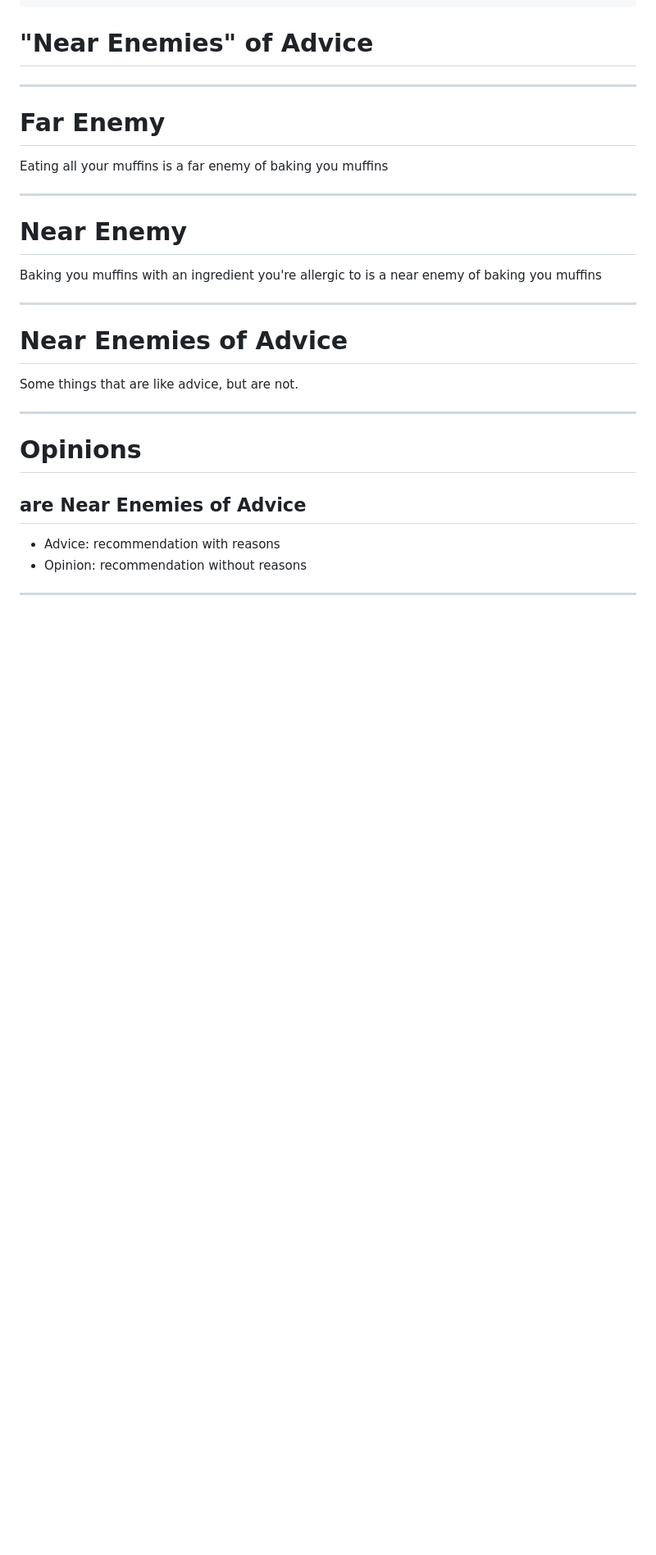
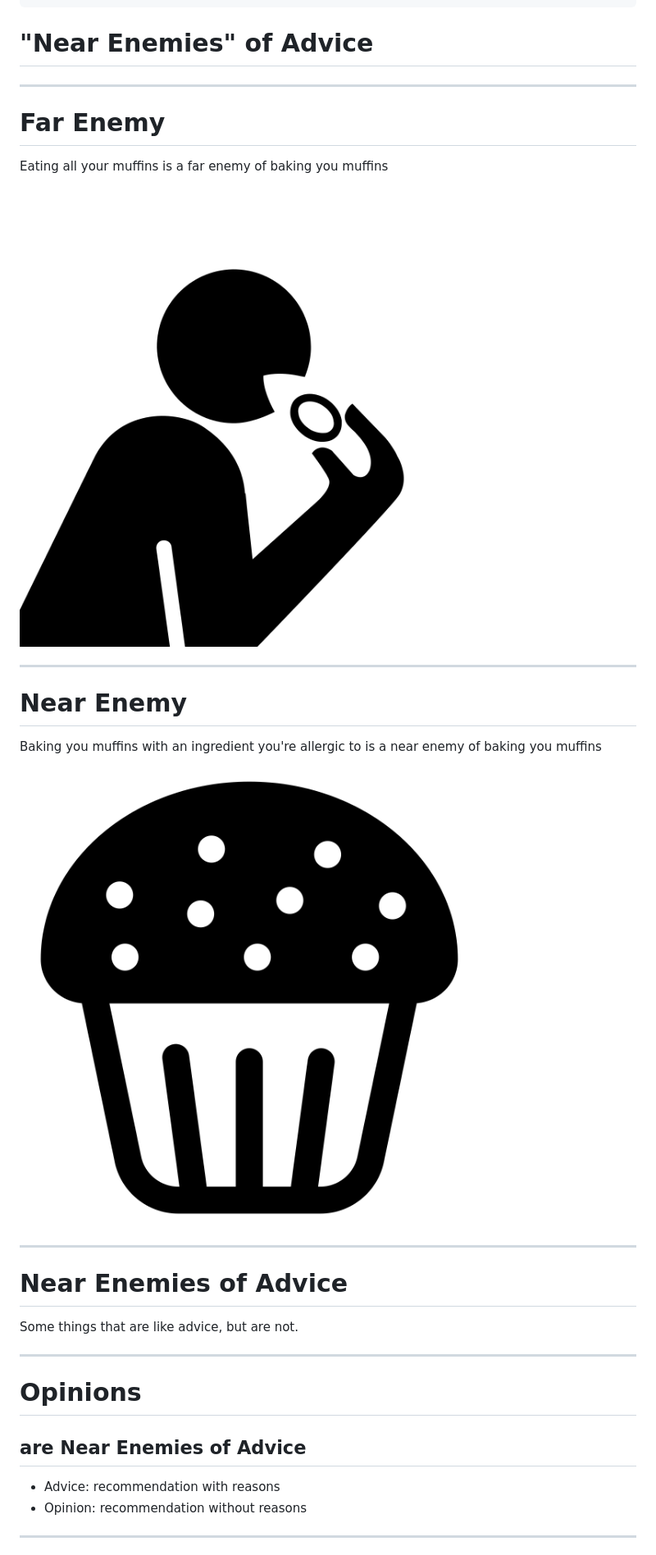
Before and after one commit to alexbird-hunterindustries/lightning-talks, a Markdown page: 2025-10-03-advice/presentation.md, the part around the change. Shown at 82% size. Drawn GitHub-style; pictures changed too: 2025-10-03-advice/images/eat.png (added), 2025-10-03-advice/images/muffin.png (added); blank space fills up the shorter version.

Commit message:
. d Add some basic images to the advice slides

```diff
--- a/2025-10-03-advice/presentation.md
+++ b/2025-10-03-advice/presentation.md
@@ -54,11 +54,15 @@ breaks: 'off'
 
 Eating all your muffins is a far enemy of baking you muffins
 
+![bg left 80%](./images/eat.png)
+
 ---
 
 # Near Enemy
 
 Baking you muffins with an ingredient you're allergic to is a near enemy of baking you muffins
+
+![bg right 80%](./images/muffin.png)
 
 ---
 
```
Also changed, not shown: 1 other file.
